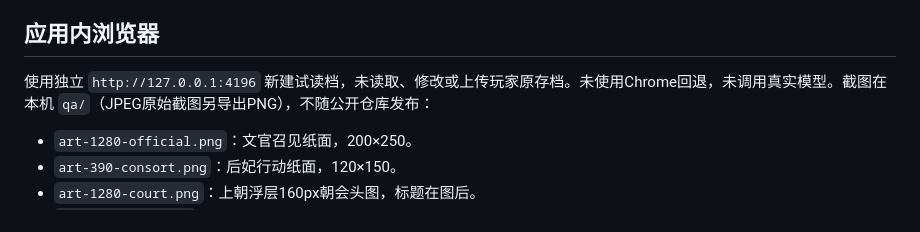
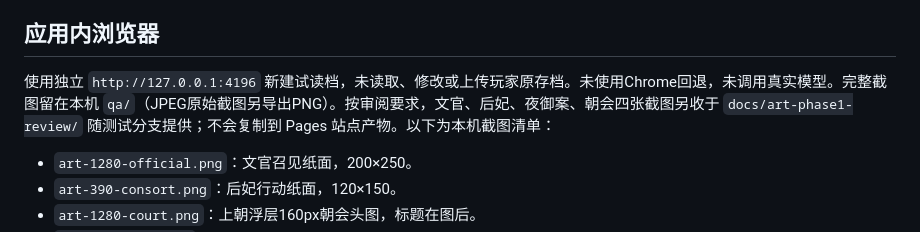
Before and after one commit to Lynch715/yuji-emperor, a Markdown page: docs/ART-PHASE1-QA.md, the part around the change. Rendered like a GitHub page.

```diff
--- a/docs/ART-PHASE1-QA.md
+++ b/docs/ART-PHASE1-QA.md
@@ -35,7 +35,7 @@
 
 ## 应用内浏览器
 
-使用独立 `http://127.0.0.1:4196` 新建试读档，未读取、修改或上传玩家原存档。未使用Chrome回退，未调用真实模型。截图在本机 `qa/`（JPEG原始截图另导出PNG），不随公开仓库发布：
+使用独立 `http://127.0.0.1:4196` 新建试读档，未读取、修改或上传玩家原存档。未使用Chrome回退，未调用真实模型。完整截图留在本机 `qa/`（JPEG原始截图另导出PNG）。按审阅要求，文官、后妃、夜御案、朝会四张截图另收于 `docs/art-phase1-review/` 随测试分支提供；不会复制到 Pages 站点产物。以下为本机截图清单：
 
 - `art-1280-official.png`：文官召见纸面，200×250。
 - `art-390-consort.png`：后妃行动纸面，120×150。
```
Also changed, not shown: docs/ART-PHASE1-PR.md (+21 -1 lines), docs/art-phase1-review/consort-390.jpg (added), docs/art-phase1-review/court-1280.jpg (added), docs/art-phase1-review/desk-night-1280.jpg (added), docs/art-phase1-review/official-1280.jpg (added).
